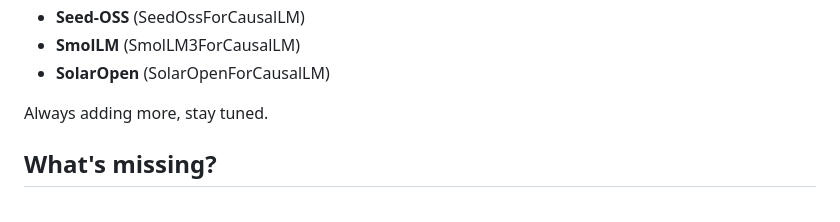
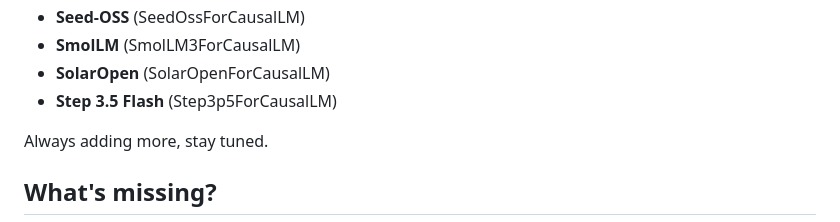
Before and after one commit to turboderp-org/exllamav3, a Markdown page: README.md, the part around the change. Rendered like a GitHub page.

```diff
--- a/README.md
+++ b/README.md
@@ -55,6 +55,7 @@ The official and recommended backend server for ExLlamaV3 is [TabbyAPI](https://
 - **Seed-OSS** (SeedOssForCausalLM)
 - **SmolLM** (SmolLM3ForCausalLM)
 - **SolarOpen** (SolarOpenForCausalLM)
+- **Step 3.5 Flash** (Step3p5ForCausalLM)
 
 Always adding more, stay tuned.
 
```
